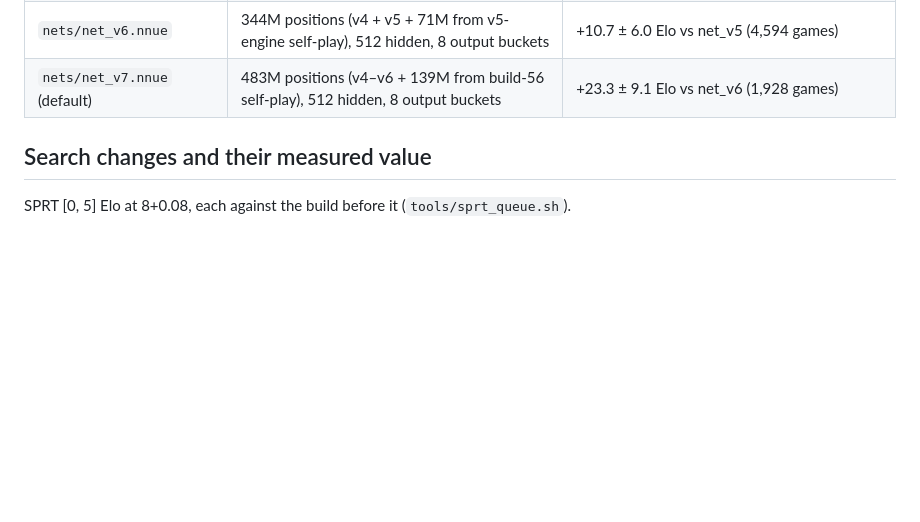
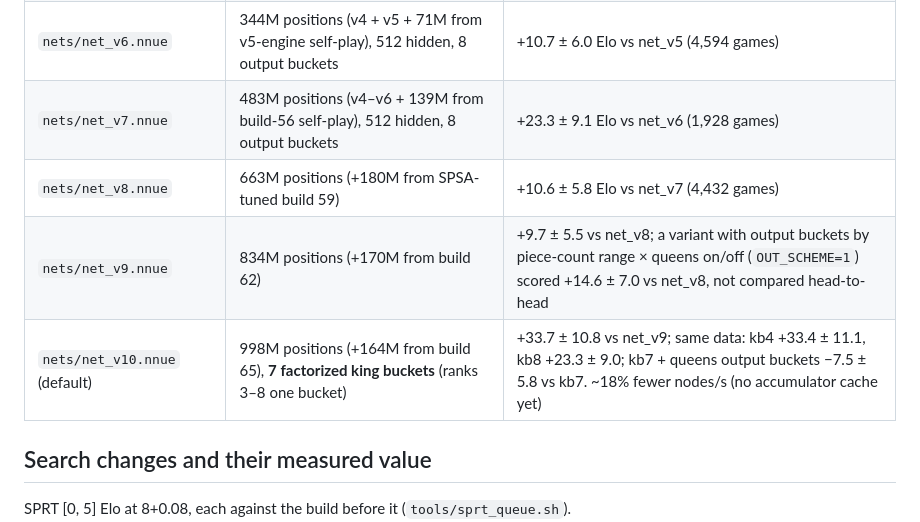
Before and after one commit to kagsteiner/dark-c-helmet, a Markdown page: DEVELOPMENT.md, the part around the change. Rendered like a GitHub page; blank space fills up the shorter version.

Commit message:
DEVELOPMENT.md: nets v8-v10 and the king-bucket round results
Co-Authored-By: Claude Opus 5.5 <noreply@anthropic.com>

```diff
--- a/DEVELOPMENT.md
+++ b/DEVELOPMENT.md
@@ -138,7 +138,10 @@ Nets so far:
 | `nets/net_v5.nnue` | 273M positions (v4 + 173M from v4-engine self-play), 512 hidden, 8 output buckets | +58 ± 14 Elo vs net_v4 |
 | `nets/net_v5_kb8.nnue` | same data, 8 king buckets with mirroring | +33 ± 11 vs net_v4: overfits (train 0.0072 vs validation 0.0088) and 15% slower; needs much more data |
 | `nets/net_v6.nnue` | 344M positions (v4 + v5 + 71M from v5-engine self-play), 512 hidden, 8 output buckets | +10.7 ± 6.0 Elo vs net_v5 (4,594 games) |
-| `nets/net_v7.nnue` (default) | 483M positions (v4–v6 + 139M from build-56 self-play), 512 hidden, 8 output buckets | +23.3 ± 9.1 Elo vs net_v6 (1,928 games) |
+| `nets/net_v7.nnue` | 483M positions (v4–v6 + 139M from build-56 self-play), 512 hidden, 8 output buckets | +23.3 ± 9.1 Elo vs net_v6 (1,928 games) |
+| `nets/net_v8.nnue` | 663M positions (+180M from SPSA-tuned build 59) | +10.6 ± 5.8 Elo vs net_v7 (4,432 games) |
+| `nets/net_v9.nnue` | 834M positions (+170M from build 62) | +9.7 ± 5.5 vs net_v8; a variant with output buckets by piece-count range × queens on/off (`OUT_SCHEME=1`) scored +14.6 ± 7.0 vs net_v8, not compared head-to-head |
+| `nets/net_v10.nnue` (default) | 998M positions (+164M from build 65), **7 factorized king buckets** (ranks 3–8 one bucket) | +33.7 ± 10.8 vs net_v9; same data: kb4 +33.4 ± 11.1, kb8 +23.3 ± 9.0; kb7 + queens output buckets −7.5 ± 5.8 vs kb7. ~18% fewer nodes/s (no accumulator cache yet) |
 
 ## Search changes and their measured value
 
```
